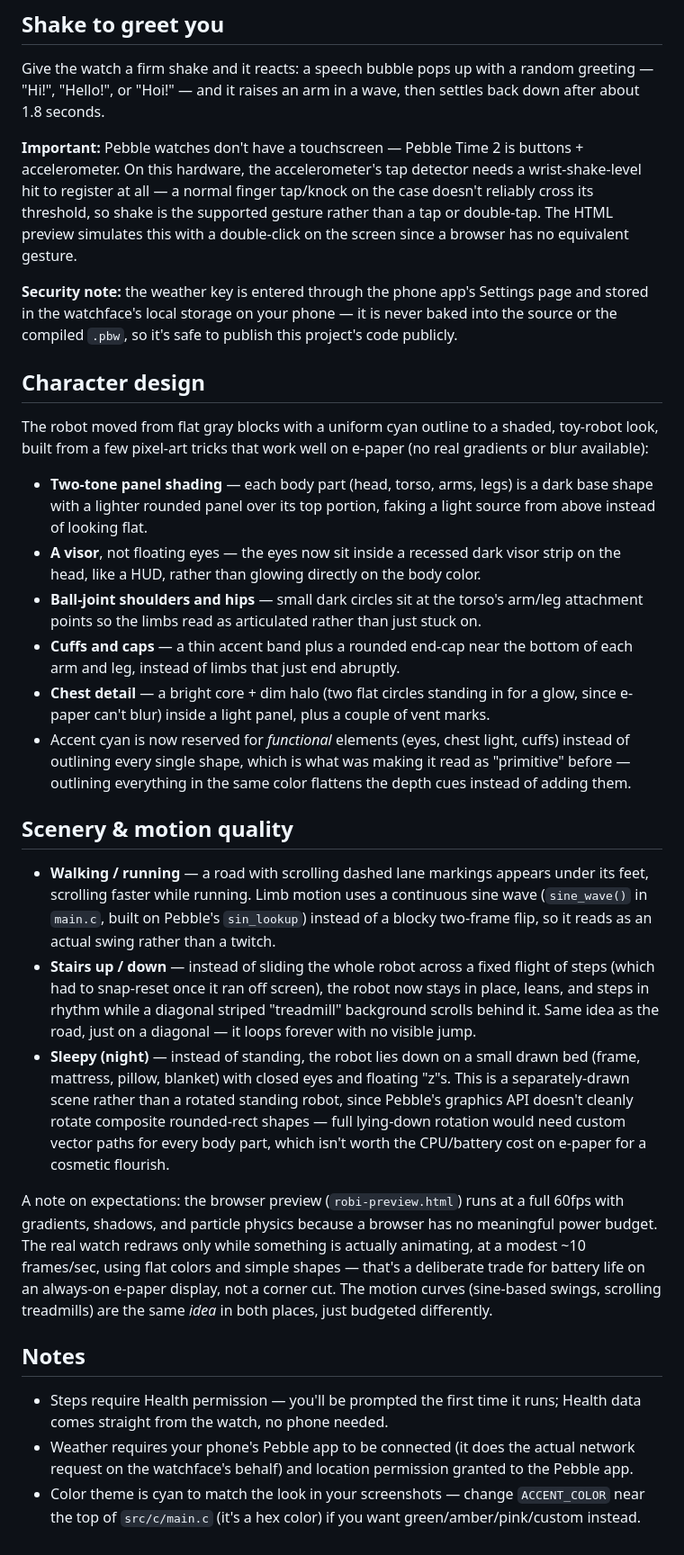
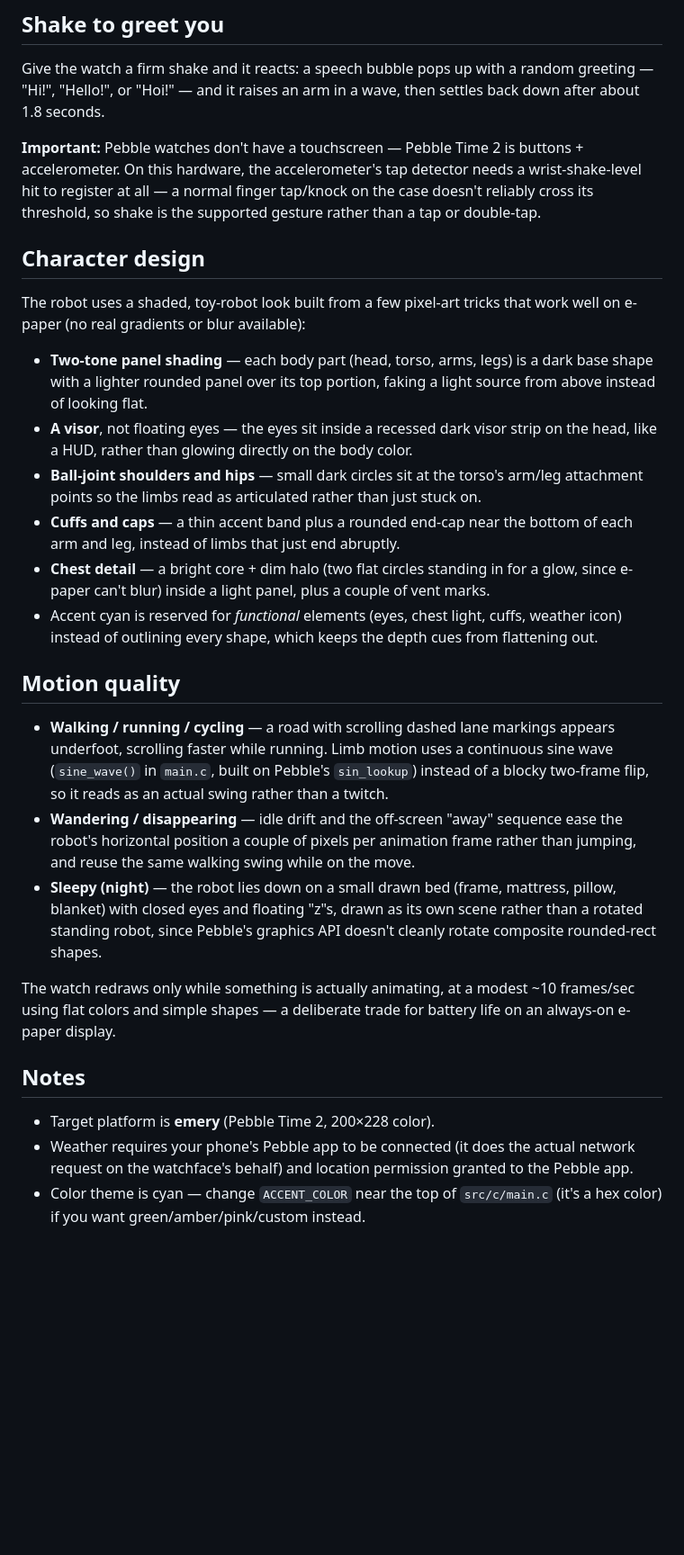
Before and after one commit to oguzy/robi, a Markdown page: README.md, the part around one of its changes. Shown at 90% size. GitHub-like rendering; blank space fills up the shorter version.

```diff
--- a/README.md
+++ b/README.md
@@ -86,25 +73,17 @@ wave, then settles back down after about 1.8 seconds.
 buttons + accelerometer. On this hardware, the accelerometer's tap
 detector needs a wrist-shake-level hit to register at all — a normal
 finger tap/knock on the case doesn't reliably cross its threshold, so
-shake is the supported gesture rather than a tap or double-tap. The HTML
-preview simulates this with a double-click on the screen since a browser
-has no equivalent gesture.
-
-**Security note:** the weather key is entered through the phone app's
-Settings page and stored in the watchface's local storage on your phone —
-it is never baked into the source or the compiled `.pbw`, so it's safe to
-publish this project's code publicly.
+shake is the supported gesture rather than a tap or double-tap.
 
 ## Character design
 
-The robot moved from flat gray blocks with a uniform cyan outline to a
-shaded, toy-robot look, built from a few pixel-art tricks that work well on
-e-paper (no real gradients or blur available):
+The robot uses a shaded, toy-robot look built from a few pixel-art tricks
+that work well on e-paper (no real gradients or blur available):
 
-- **Two-tone panel shading** — each body part (head, torso, arms, legs) is a
-  dark base shape with a lighter rounded panel over its top portion,
+- **Two-tone panel shading** — each body part (head, torso, arms, legs) is
+  a dark base shape with a lighter rounded panel over its top portion,
   faking a light source from above instead of looking flat.
-- **A visor**, not floating eyes — the eyes now sit inside a recessed dark
+- **A visor**, not floating eyes — the eyes sit inside a recessed dark
   visor strip on the head, like a HUD, rather than glowing directly on the
   body color.
 - **Ball-joint shoulders and hips** — small dark circles sit at the torso's
@@ -115,47 +94,36 @@ e-paper (no real gradients or blur available):
 - **Chest detail** — a bright core + dim halo (two flat circles standing in
   for a glow, since e-paper can't blur) inside a light panel, plus a couple
   of vent marks.
-- Accent cyan is now reserved for *functional* elements (eyes, chest light,
-  cuffs) instead of outlining every single shape, which is what was making
-  it read as "primitive" before — outlining everything in the same color
-  flattens the depth cues instead of adding them.
+- Accent cyan is reserved for *functional* elements (eyes, chest light,
+  cuffs, weather icon) instead of outlining every shape, which keeps the
+  depth cues from flattening out.
 
-## Scenery & motion quality
+## Motion quality
 
-- **Walking / running** — a road with scrolling dashed lane markings appears
-  under its feet, scrolling faster while running. Limb motion uses a
-  continuous sine wave (`sine_wave()` in `main.c`, built on Pebble's
-  `sin_lookup`) instead of a blocky two-frame flip, so it reads as an actual
-  swing rather than a twitch.
-- **Stairs up / down** — instead of sliding the whole robot across a fixed
-  flight of steps (which had to snap-reset once it ran off screen), the
-  robot now stays in place, leans, and steps in rhythm while a diagonal
-  striped "treadmill" background scrolls behind it. Same idea as the road,
-  just on a diagonal — it loops forever with no visible jump.
-- **Sleepy (night)** — instead of standing, the robot lies down on a small
-  drawn bed (frame, mattress, pillow, blanket) with closed eyes and floating
-  "z"s. This is a separately-drawn scene rather than a rotated standing
-  robot, since Pebble's graphics API doesn't cleanly rotate composite
-  rounded-rect shapes — full lying-down rotation would need custom vector
-  paths for every body part, which isn't worth the CPU/battery cost on
-  e-paper for a cosmetic flourish.
+- **Walking / running / cycling** — a road with scrolling dashed lane
+  markings appears underfoot, scrolling faster while running. Limb motion
+  uses a continuous sine wave (`sine_wave()` in `main.c`, built on
+  Pebble's `sin_lookup`) instead of a blocky two-frame flip, so it reads
+  as an actual swing rather than a twitch.
+- **Wandering / disappearing** — idle drift and the off-screen "away"
+  sequence ease the robot's horizontal position a couple of pixels per
+  animation frame rather than jumping, and reuse the same walking swing
+  while on the move.
+- **Sleepy (night)** — the robot lies down on a small drawn bed (frame,
+  mattress, pillow, blanket) with closed eyes and floating "z"s, drawn as
+  its own scene rather than a rotated standing robot, since Pebble's
+  graphics API doesn't cleanly rotate composite rounded-rect shapes.
 
-A note on expectations: the browser preview (`robi-preview.html`) runs at
-a full 60fps with gradients, shadows, and particle physics because a browser
-has no meaningful power budget. The real watch redraws only while something
-is actually animating, at a modest ~10 frames/sec, using flat colors and
-simple shapes — that's a deliberate trade for battery life on an always-on
-e-paper display, not a corner cut. The motion curves (sine-based swings,
-scrolling treadmills) are the same *idea* in both places, just budgeted
-differently.
+The watch redraws only while something is actually animating, at a modest
+~10 frames/sec using flat colors and simple shapes — a deliberate trade
+for battery life on an always-on e-paper display.
 
 ## Notes
 
-- Steps require Health permission — you'll be prompted the first time it
-  runs; Health data comes straight from the watch, no phone needed.
+- Target platform is **emery** (Pebble Time 2, 200×228 color).
 - Weather requires your phone's Pebble app to be connected (it does the
   actual network request on the watchface's behalf) and location
   permission granted to the Pebble app.
-- Color theme is cyan to match the look in your screenshots — change
-  `ACCENT_COLOR` near the top of `src/c/main.c` (it's a hex color) if you
-  want green/amber/pink/custom instead.
+- Color theme is cyan — change `ACCENT_COLOR` near the top of
+  `src/c/main.c` (it's a hex color) if you want green/amber/pink/custom
+  instead.
```
Also changed, not shown: other parts of README.md (+50 -63 lines).
